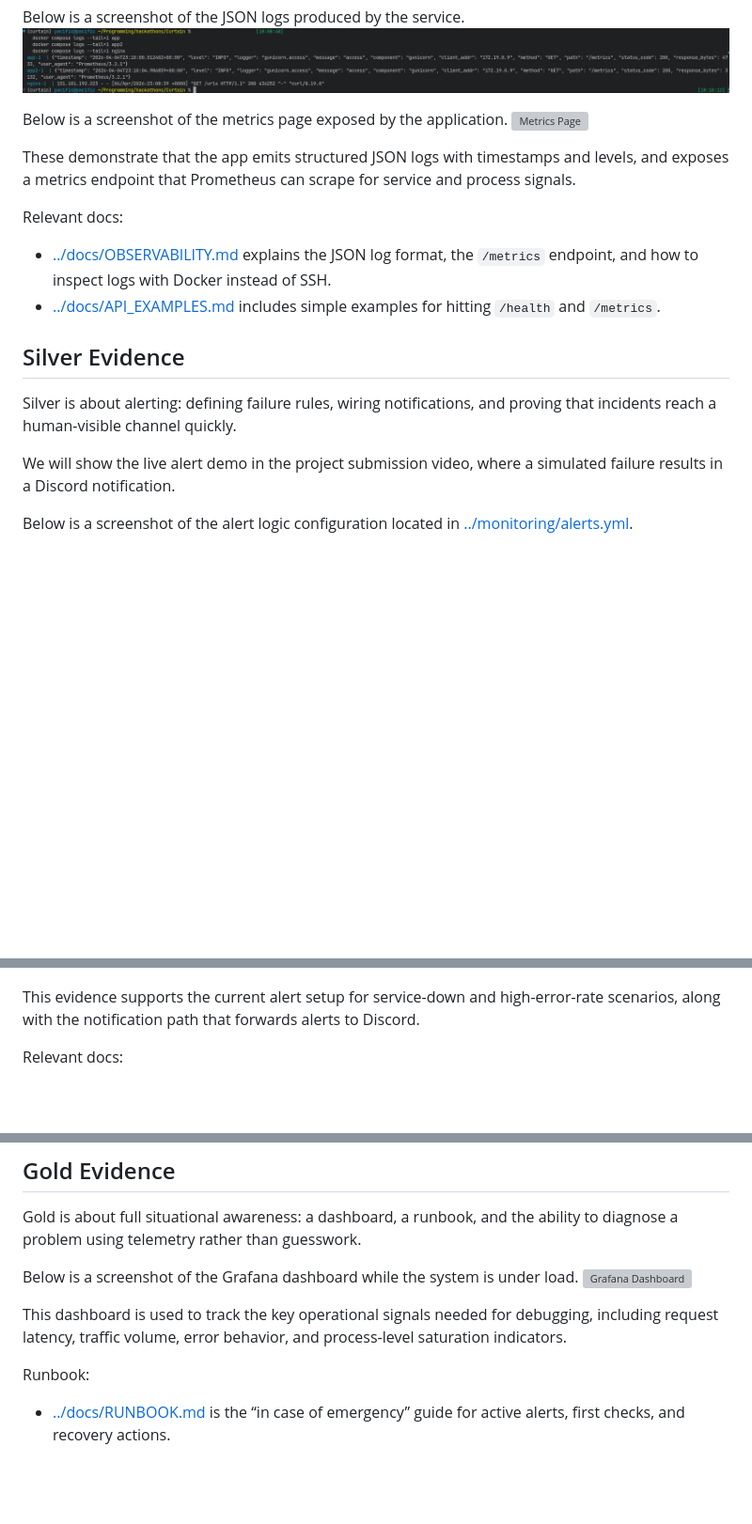
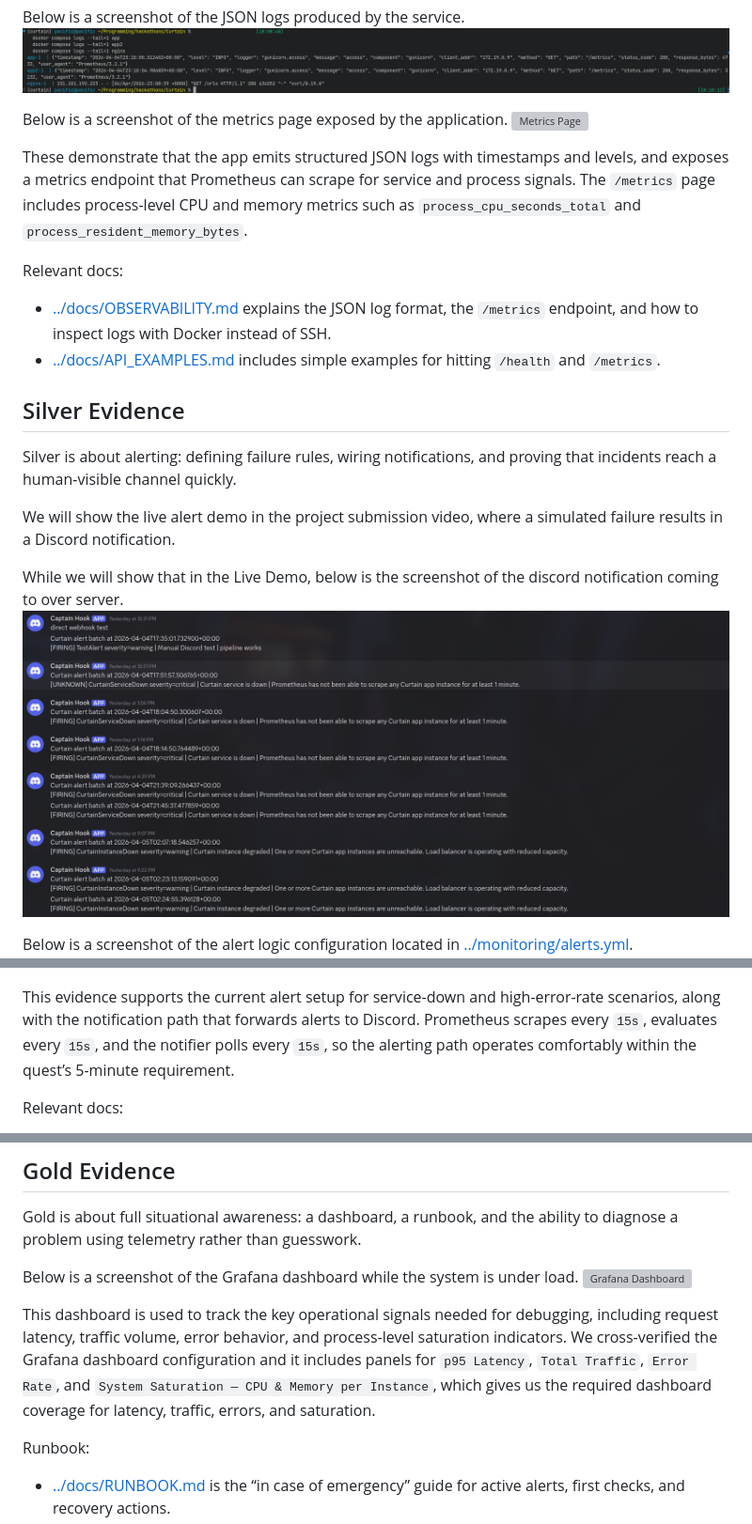
Before and after one commit to S-Sigdel/Curtain, a Markdown page: evidence/INCIDENT_RESPONSE_EVIDENCE.md, 3 parts joined by grey strips. Shown at 94% size. GitHub-like rendering; pictures changed too: docs/images/incident_response/Silver_discord.png (added); blank space fills up the shorter version; grey boxes are pictures that could not be loaded.

```diff
--- a/evidence/INCIDENT_RESPONSE_EVIDENCE.md
+++ b/evidence/INCIDENT_RESPONSE_EVIDENCE.md
@@ -13,6 +13,7 @@ Below is a screenshot of the metrics page exposed by the application.
 ![Metrics Page](../docs/images/incident_response/Bronze_incident_metrics.png)
 
 These demonstrate that the app emits structured JSON logs with timestamps and levels, and exposes a metrics endpoint that Prometheus can scrape for service and process signals.
+The `/metrics` page includes process-level CPU and memory metrics such as `process_cpu_seconds_total` and `process_resident_memory_bytes`.
 
 Relevant docs:
 
@@ -25,10 +26,14 @@ Silver is about alerting: defining failure rules, wiring notifications, and prov
 
 We will show the live alert demo in the project submission video, where a simulated failure results in a Discord notification.
 
+While we will show that in the Live Demo, below is the screenshot of the discord notification coming to over server.
+![Discord Notification](../docs/images/incident_response/Silver_discord.png)
+
 Below is a screenshot of the alert logic configuration located in [../monitoring/alerts.yml](../monitoring/alerts.yml).
 ![Alert Config](../docs/images/incident_response/Silver_Incident_alert_logic.png)
 
 This evidence supports the current alert setup for service-down and high-error-rate scenarios, along with the notification path that forwards alerts to Discord.
+Prometheus scrapes every `15s`, evaluates every `15s`, and the notifier polls every `15s`, so the alerting path operates comfortably within the quest’s 5-minute requirement.
 
 Relevant docs:
 
@@ -43,6 +48,7 @@ Below is a screenshot of the Grafana dashboard while the system is under load.
 ![Grafana Dashboard](../docs/images/incident_response/Gold_incident_dashboard_grafana.png)
 
 This dashboard is used to track the key operational signals needed for debugging, including request latency, traffic volume, error behavior, and process-level saturation indicators.
+We cross-verified the Grafana dashboard configuration and it includes panels for `p95 Latency`, `Total Traffic`, `Error Rate`, and `System Saturation — CPU & Memory per Instance`, which gives us the required dashboard coverage for latency, traffic, errors, and saturation.
 
 Runbook:
 
```
Also changed, not shown: 2 other files.
